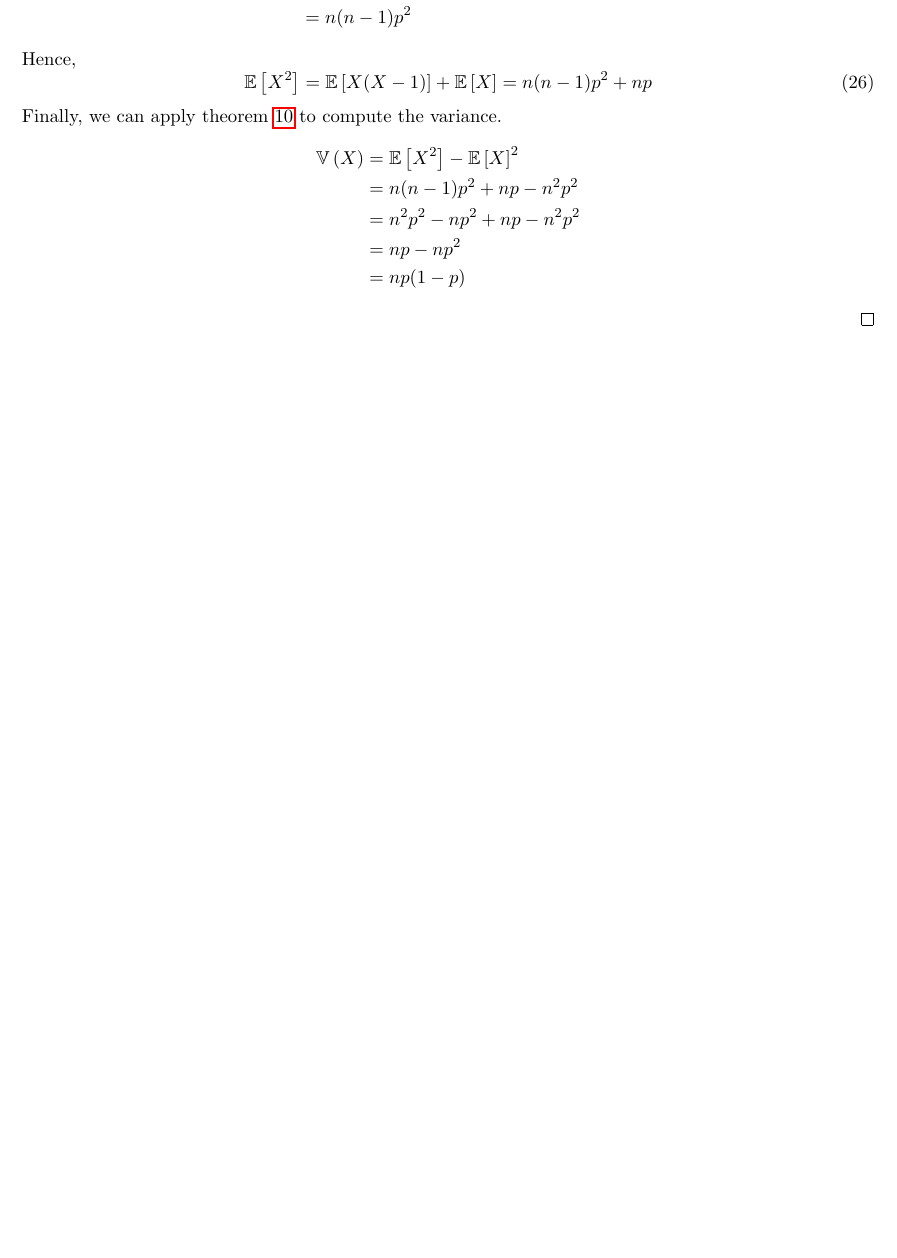
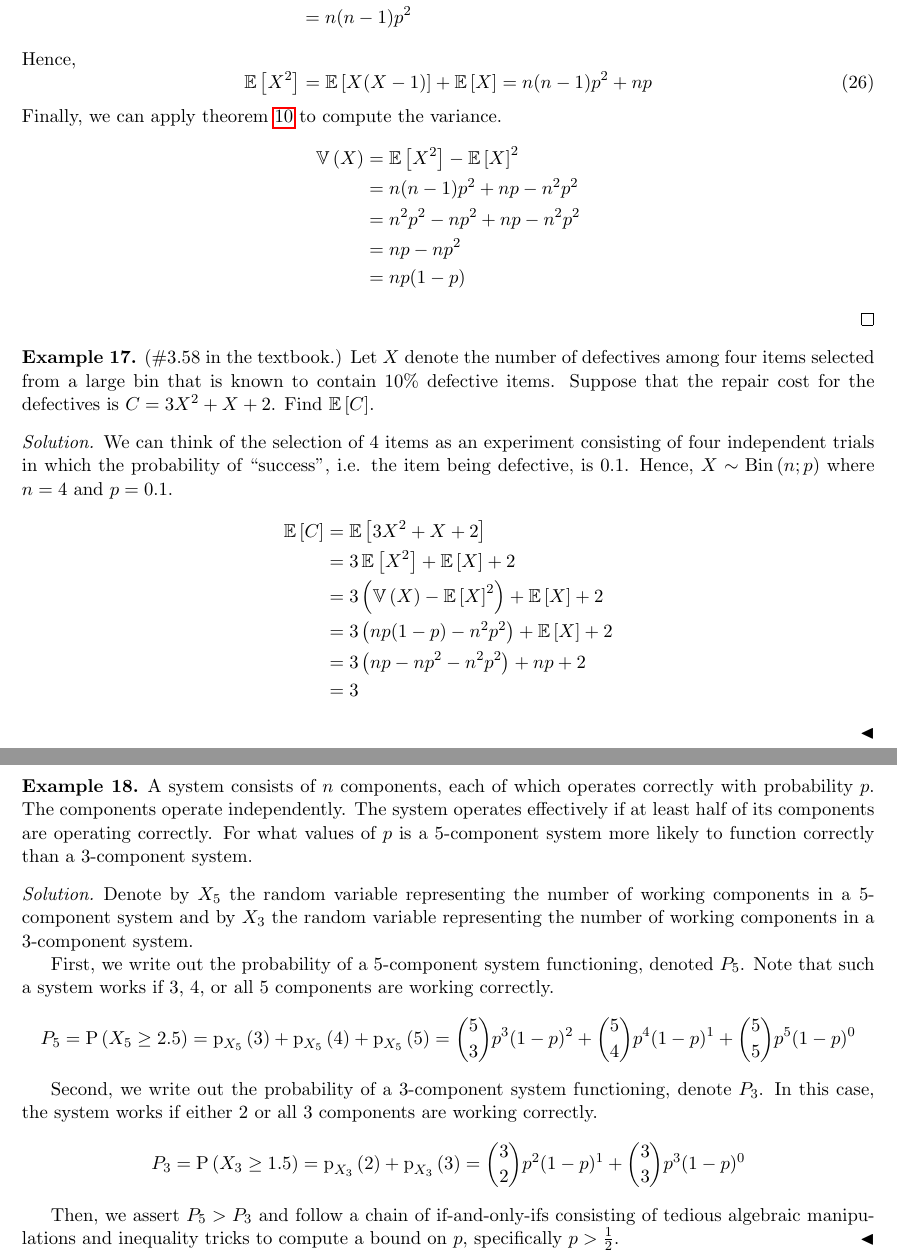
Before and after one commit to raytimbadev/school, a LaTeX document (math-323/notes/writeup.tex): part of page 15 of 15 before the commit and two parts of pages 15 and 16 of 16 after it, the two joined at a grey line, cut so that both start at the same text, the shorter picture padded with empty space. Compiled offline with pdfLaTeX.

Commit message:
math 323 notes: add examples on binomial distribution

```diff
--- a/math-323/notes/writeup.tex
+++ b/math-323/notes/writeup.tex
@@ -1393,4 +1393,70 @@ ways to do this is
     \end{align*}
 \end{proof}
 
+\begin{eg}{(\#3.58 in the textbook.)}
+    Let $X$ denote the number of defectives among four items selected from a
+    large bin that is known to contain $10\%$ defective items.
+    Suppose that the repair cost for the defectives is $C = 3X^2 + X + 2$.
+    Find $\E{C}$.
+\end{eg}
+
+\begin{solution}
+    We can think of the selection of $4$ items as an experiment consisting of
+    four independent trials in which the probability of ``success'', i.e. the
+    item being defective, is $0.1$. Hence, $X \sim \Bin{n;p}$ where $n = 4$ and
+    $p = 0.1$.
+    %
+    \begin{align*}
+        \E{C}
+        &= \E{3 X^2 + X + 2} \\
+        &= 3 \E{X^2} + \E{X} + 2 \\
+        &= 3 \parens{\V{X} - \E{X}^2} + \E{X} + 2 \\
+        &= 3 \parens{np(1-p) - n^2 p^2} + \E{X} + 2 \\
+        &= 3 \parens{np - np^2 - n^2 p^2} + np + 2 \\
+        &= 3
+    \end{align*}
+\end{solution}
+
+\begin{eg}
+    A system consists of $n$ components, each of which operates correctly with
+    probability $p$. The components operate independently. The system operates
+    effectively if at least half of its components are operating correctly.
+    For what values of $p$ is a $5$-component system more likely to function
+    correctly than a $3$-component system.
+\end{eg}
+
+\begin{solution}
+    Denote by $X_5$ the random variable representing the number of working
+    components in a $5$-component system and by $X_3$ the random variable
+    representing the number of working components in a $3$-component system.
+
+    First, we write out the probability of a $5$-component system functioning,
+    denoted $P_5$. Note that such a system works if $3$, $4$, or all $5$
+    components are working correctly.
+    %
+    \begin{equation*}
+        P_5
+        = \P{X_5 \geq 2.5}
+        = \p[X_5]{3} + \p[X_5]{4} + \p[X_5]{5}
+        = {5 \choose 3} p^3 (1-p)^2
+            + {5 \choose 4} p^4 (1-p)^1
+            + {5 \choose 5} p^5 (1-p)^0
+    \end{equation*}
+
+    Second, we write out the probability of a $3$-component system functioning,
+    denote $P_3$. In this case, the system works if either $2$ or all $3$
+    components are working correctly.
+    %
+    \begin{equation*}
+        P_3
+        = \P{X_3 \geq 1.5}
+        = \p[X_3]{2} + \p[X_3]{3}
+        = {3 \choose 2} p^2 (1-p)^1 + {3 \choose 3} p^3 (1-p)^0
+    \end{equation*}
+
+    Then, we assert $P_5 > P_3$ and follow a chain of if-and-only-ifs
+    consisting of tedious algebraic manipulations and inequality tricks to
+    compute a bound on $p$, specifically $p > \frac{1}{2}$.
+\end{solution}
+
 \end{document}
```
